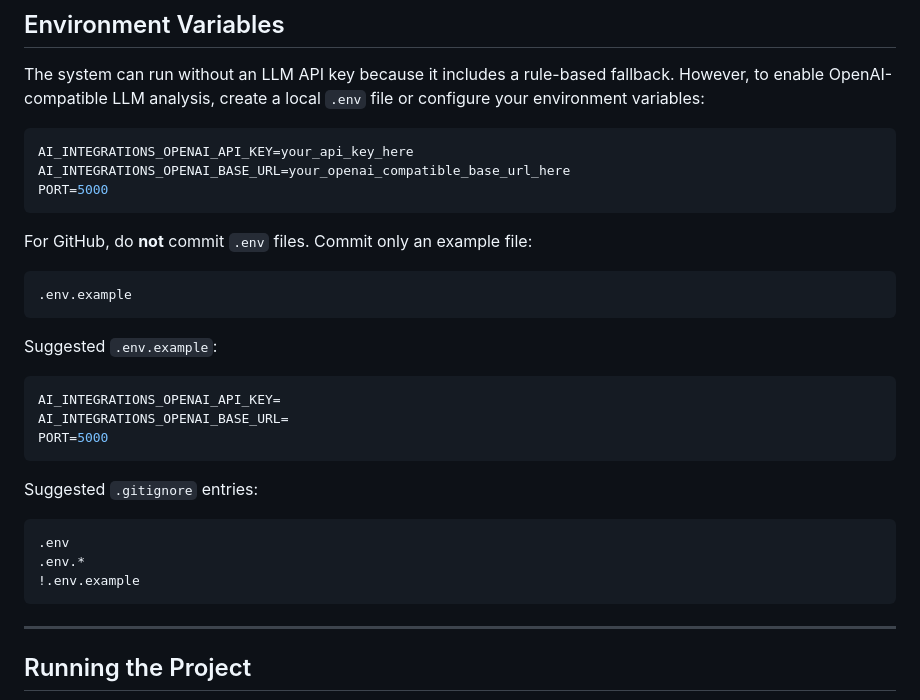
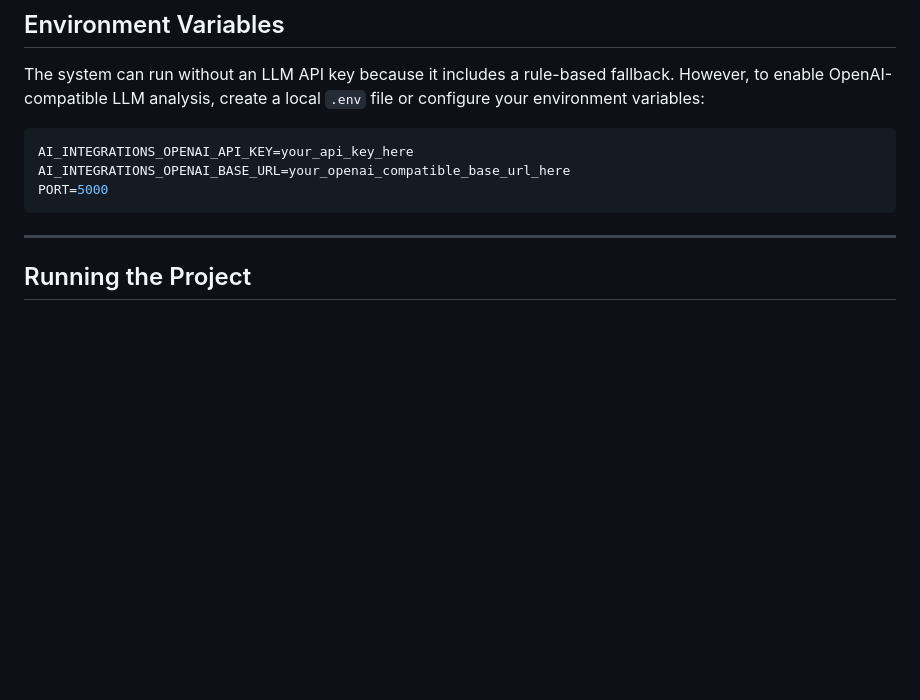
Before and after one commit to TolunayNehir/Hybrid-Intrusion-Detection-System, a Markdown page: README.md, the part around the change. Rendered like a GitHub page; blank space fills up the shorter version.

````diff
--- a/README.md
+++ b/README.md
@@ -320,28 +320,6 @@ The system can run without an LLM API key because it includes a rule-based fallb
 AI_INTEGRATIONS_OPENAI_API_KEY=your_api_key_here
 AI_INTEGRATIONS_OPENAI_BASE_URL=your_openai_compatible_base_url_here
 PORT=5000
-```
-
-For GitHub, do **not** commit `.env` files. Commit only an example file:
-
-```text
-.env.example
-```
-
-Suggested `.env.example`:
-
-```env
-AI_INTEGRATIONS_OPENAI_API_KEY=
-AI_INTEGRATIONS_OPENAI_BASE_URL=
-PORT=5000
-```
-
-Suggested `.gitignore` entries:
-
-```gitignore
-.env
-.env.*
-!.env.example
 ```
 
 ---
````
